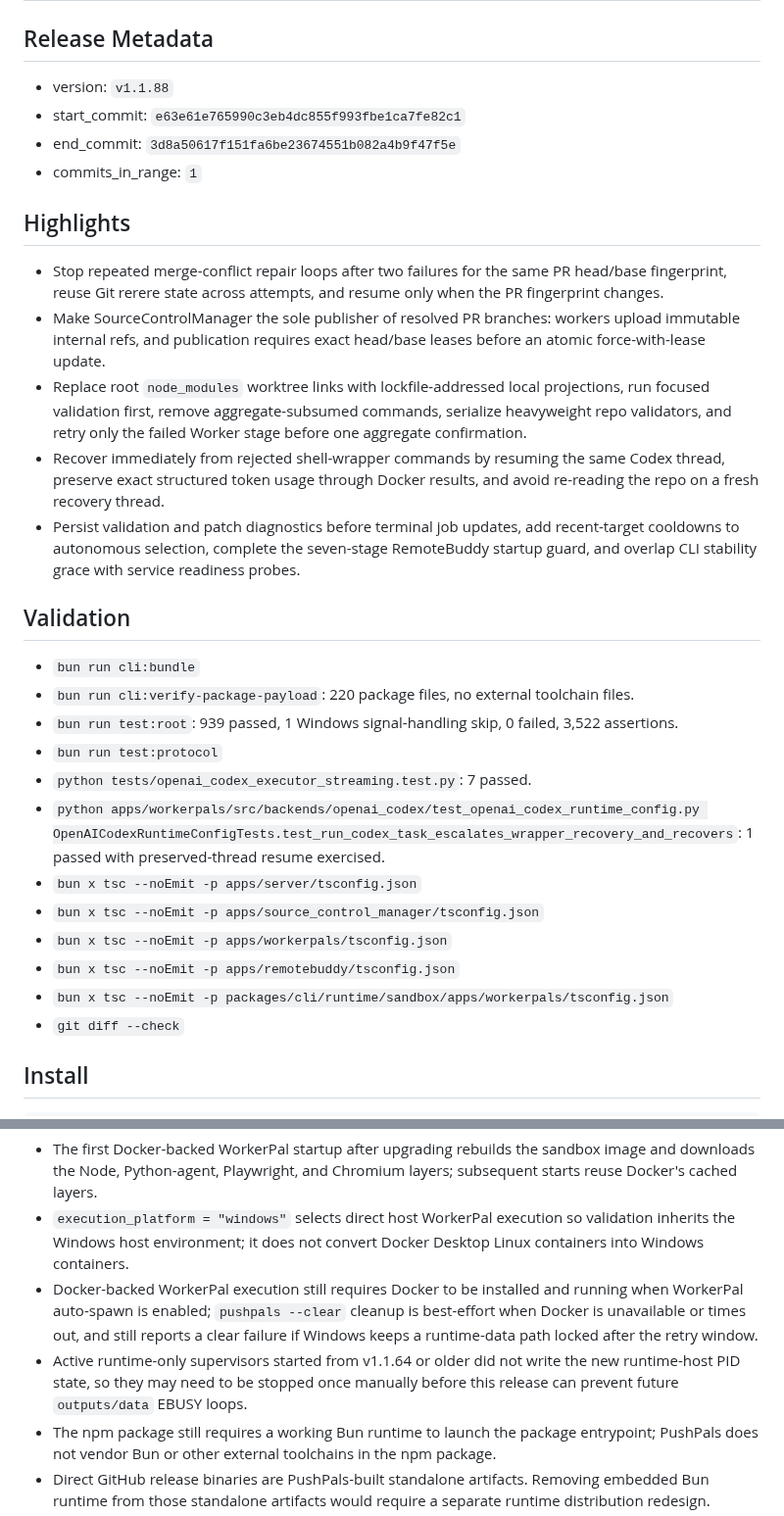
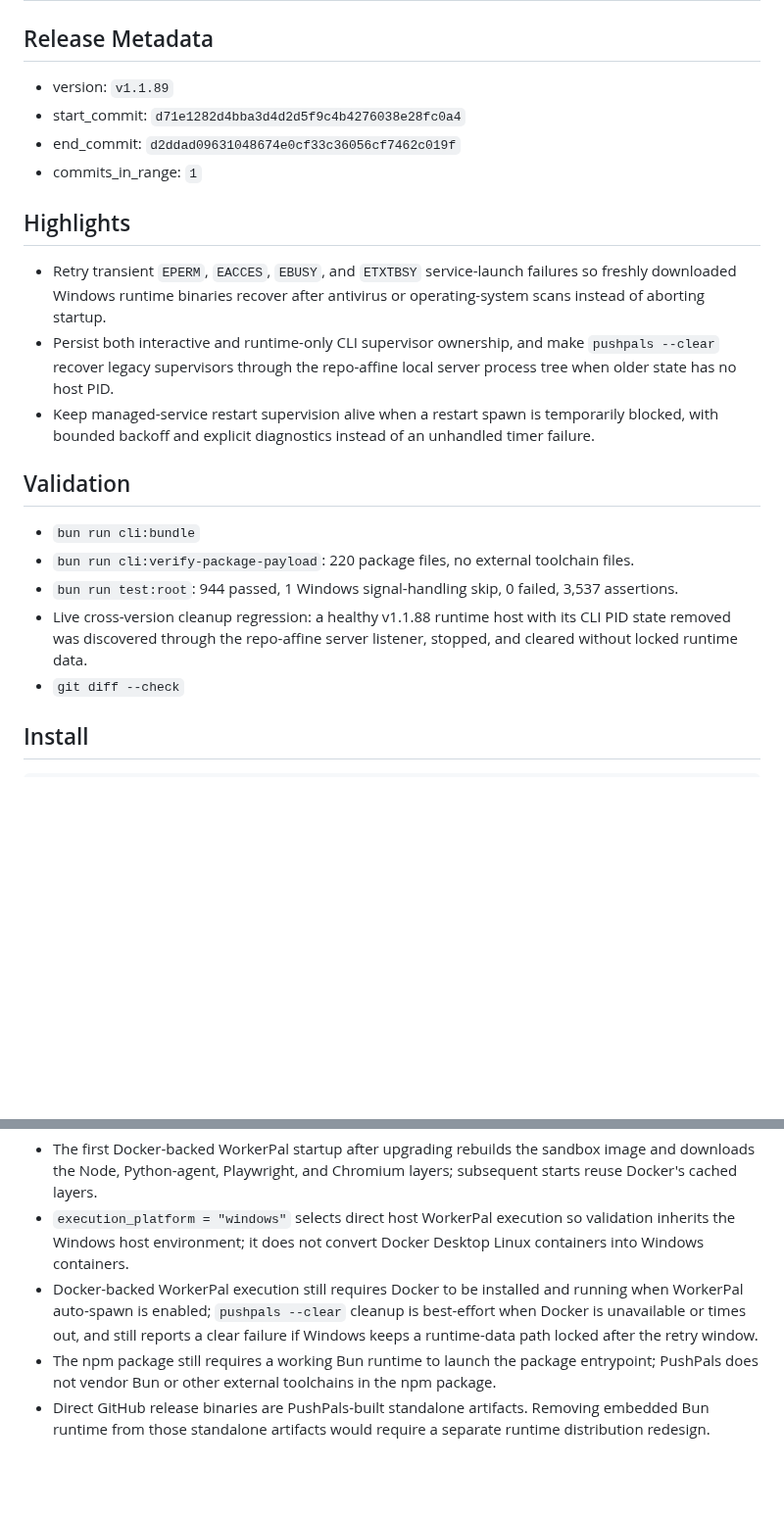
Before and after one commit to PushPalsDev/pushpals, a Markdown page: release_log.md, 2 parts joined by grey strips. Shown at 98% size. GitHub-like rendering; blank space fills up the shorter version.

Commit message:
docs(release): prepare v1.1.89

```diff
--- a/release_log.md
+++ b/release_log.md
@@ -2,32 +2,23 @@
 
 ## Release Metadata
 
-- version: `v1.1.88`
-- start_commit: `e63e61e765990c3eb4dc855f993fbe1ca7fe82c1`
-- end_commit: `3d8a50617f151fa6be23674551b082a4b9f47f5e`
+- version: `v1.1.89`
+- start_commit: `d71e1282d4bba3d4d2d5f9c4b4276038e28fc0a4`
+- end_commit: `d2ddad09631048674e0cf33c36056cf7462c019f`
 - commits_in_range: `1`
 
 ## Highlights
 
-- Stop repeated merge-conflict repair loops after two failures for the same PR head/base fingerprint, reuse Git rerere state across attempts, and resume only when the PR fingerprint changes.
-- Make SourceControlManager the sole publisher of resolved PR branches: workers upload immutable internal refs, and publication requires exact head/base leases before an atomic force-with-lease update.
-- Replace root `node_modules` worktree links with lockfile-addressed local projections, run focused validation first, remove aggregate-subsumed commands, serialize heavyweight repo validators, and retry only the failed Worker stage before one aggregate confirmation.
-- Recover immediately from rejected shell-wrapper commands by resuming the same Codex thread, preserve exact structured token usage through Docker results, and avoid re-reading the repo on a fresh recovery thread.
-- Persist validation and patch diagnostics before terminal job updates, add recent-target cooldowns to autonomous selection, complete the seven-stage RemoteBuddy startup guard, and overlap CLI stability grace with service readiness probes.
+- Retry transient `EPERM`, `EACCES`, `EBUSY`, and `ETXTBSY` service-launch failures so freshly downloaded Windows runtime binaries recover after antivirus or operating-system scans instead of aborting startup.
+- Persist both interactive and runtime-only CLI supervisor ownership, and make `pushpals --clear` recover legacy supervisors through the repo-affine local server process tree when older state has no host PID.
+- Keep managed-service restart supervision alive when a restart spawn is temporarily blocked, with bounded backoff and explicit diagnostics instead of an unhandled timer failure.
 
 ## Validation
 
 - `bun run cli:bundle`
 - `bun run cli:verify-package-payload`: 220 package files, no external toolchain files.
-- `bun run test:root`: 939 passed, 1 Windows signal-handling skip, 0 failed, 3,522 assertions.
-- `bun run test:protocol`
-- `python tests/openai_codex_executor_streaming.test.py`: 7 passed.
-- `python apps/workerpals/src/backends/openai_codex/test_openai_codex_runtime_config.py OpenAICodexRuntimeConfigTests.test_run_codex_task_escalates_wrapper_recovery_and_recovers`: 1 passed with preserved-thread resume exercised.
-- `bun x tsc --noEmit -p apps/server/tsconfig.json`
-- `bun x tsc --noEmit -p apps/source_control_manager/tsconfig.json`
-- `bun x tsc --noEmit -p apps/workerpals/tsconfig.json`
-- `bun x tsc --noEmit -p apps/remotebuddy/tsconfig.json`
-- `bun x tsc --noEmit -p packages/cli/runtime/sandbox/apps/workerpals/tsconfig.json`
+- `bun run test:root`: 944 passed, 1 Windows signal-handling skip, 0 failed, 3,537 assertions.
+- Live cross-version cleanup regression: a healthy v1.1.88 runtime host with its CLI PID state removed was discovered through the repo-affine server listener, stopped, and cleared without locked runtime data.
 - `git diff --check`
 
 ## Install
@@ -57,7 +48,6 @@ bun install -g @pushpalsdev/cli
 - The first Docker-backed WorkerPal startup after upgrading rebuilds the sandbox image and downloads the Node, Python-agent, Playwright, and Chromium layers; subsequent starts reuse Docker's cached layers.
 - `execution_platform = "windows"` selects direct host WorkerPal execution so validation inherits the Windows host environment; it does not convert Docker Desktop Linux containers into Windows containers.
 - Docker-backed WorkerPal execution still requires Docker to be installed and running when WorkerPal auto-spawn is enabled; `pushpals --clear` cleanup is best-effort when Docker is unavailable or times out, and still reports a clear failure if Windows keeps a runtime-data path locked after the retry window.
-- Active runtime-only supervisors started from v1.1.64 or older did not write the new runtime-host PID state, so they may need to be stopped once manually before this release can prevent future `outputs/data` EBUSY loops.
 - The npm package still requires a working Bun runtime to launch the package entrypoint; PushPals does not vendor Bun or other external toolchains in the npm package.
 - Direct GitHub release binaries are PushPals-built standalone artifacts. Removing embedded Bun runtime from those standalone artifacts would require a separate runtime distribution redesign.
 - Active runtimes that were started from an older release must be restarted after installing this release before new startup or packaged-runtime behavior takes effect.
```
